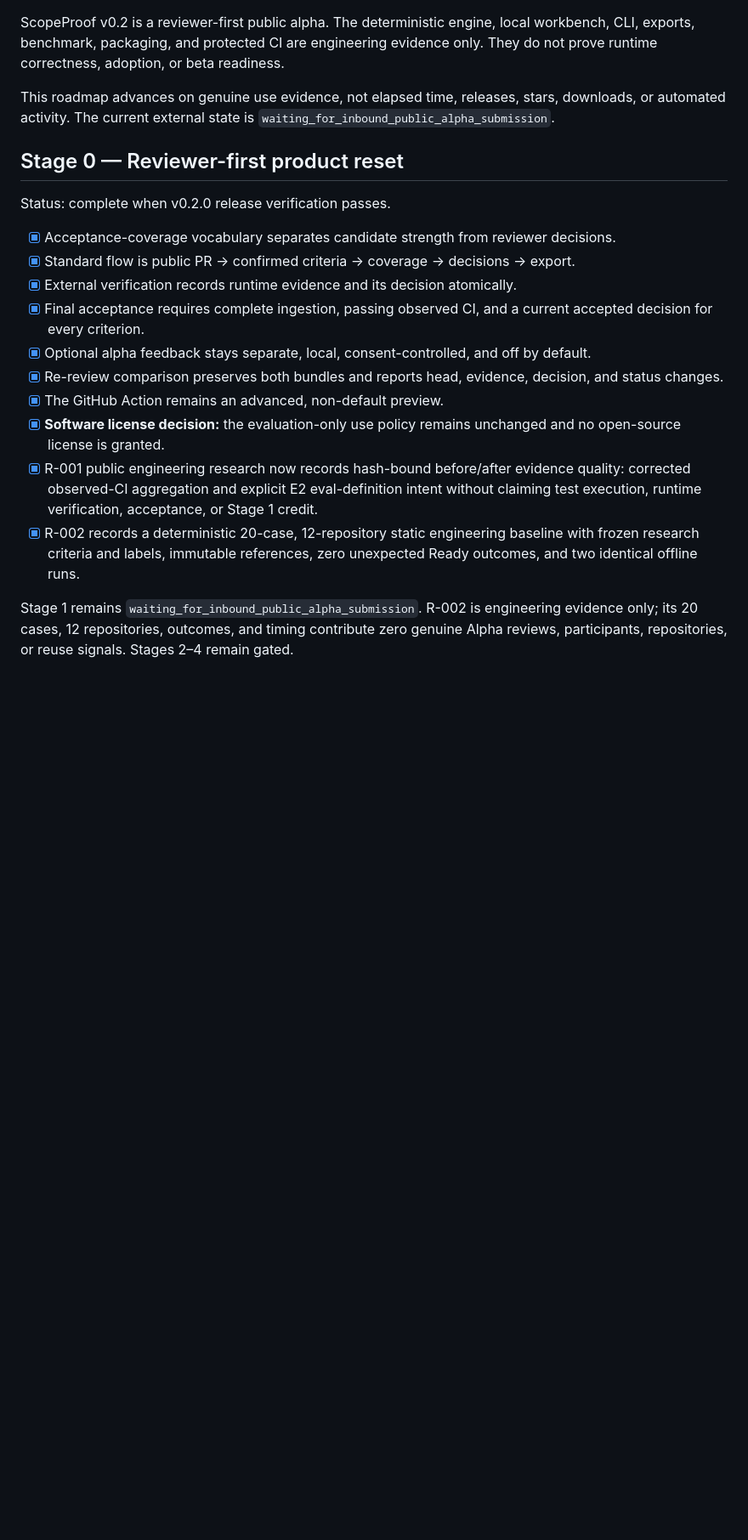
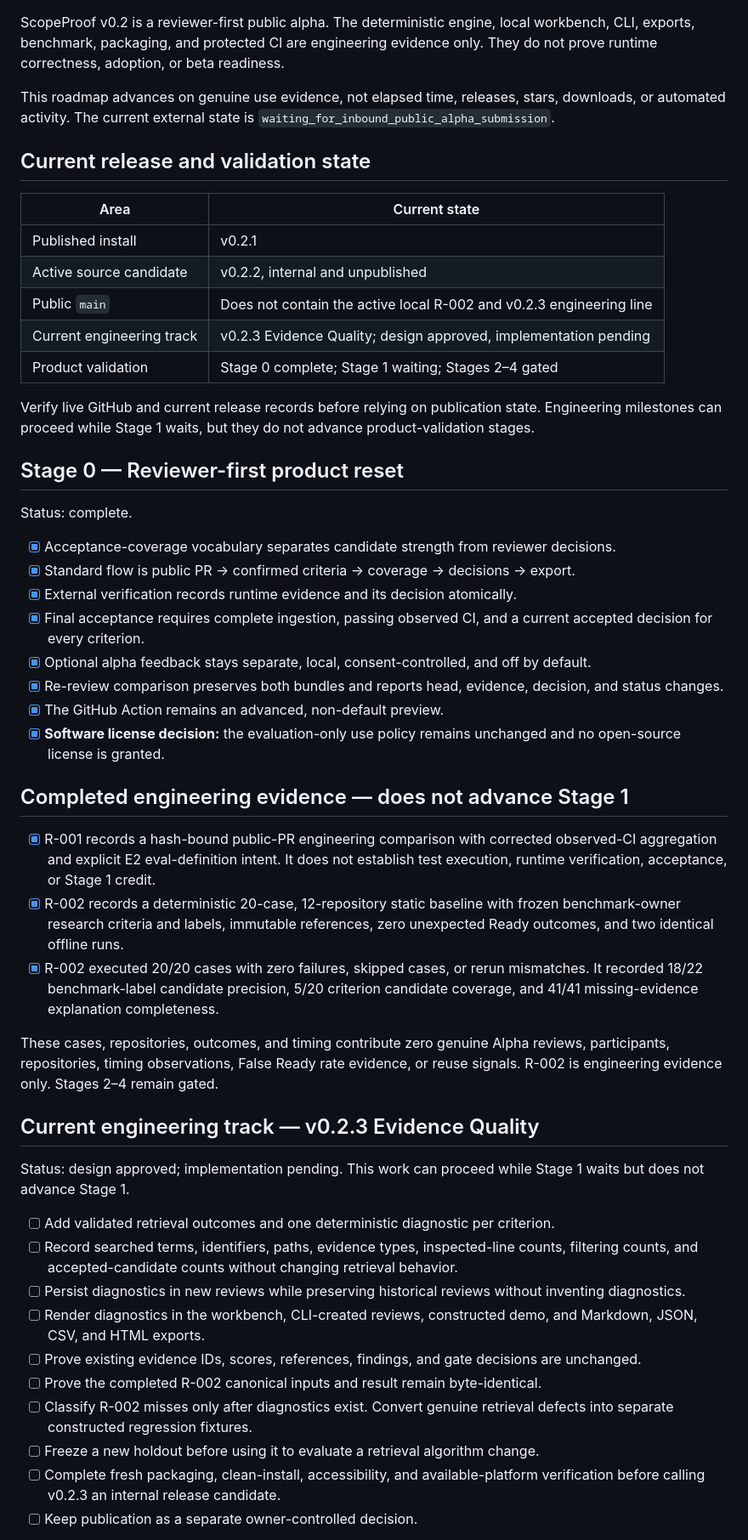
Before and after one commit to YuzeJ21/Scope-Proof, a Markdown page: ROADMAP.md, the part around one of its changes. Shown at 85% size. Rendered like a GitHub page; blank space fills up the shorter version.

```diff
--- a/ROADMAP.md
+++ b/ROADMAP.md
@@ -8,9 +8,22 @@ This roadmap advances on genuine use evidence, not elapsed time, releases, stars
 automated activity. The current external state is
 `waiting_for_inbound_public_alpha_submission`.
 
+## Current release and validation state
+
+| Area | Current state |
+|---|---|
+| Published install | v0.2.1 |
+| Active source candidate | v0.2.2, internal and unpublished |
+| Public `main` | Does not contain the active local R-002 and v0.2.3 engineering line |
+| Current engineering track | v0.2.3 Evidence Quality; design approved, implementation pending |
+| Product validation | Stage 0 complete; Stage 1 waiting; Stages 2–4 gated |
+
+Verify live GitHub and current release records before relying on publication state. Engineering
+milestones can proceed while Stage 1 waits, but they do not advance product-validation stages.
+
 ## Stage 0 — Reviewer-first product reset
 
-Status: complete when v0.2.0 release verification passes.
+Status: complete.
 
 - [x] Acceptance-coverage vocabulary separates candidate strength from reviewer decisions.
 - [x] Standard flow is public PR → confirmed criteria → coverage → decisions → export.
@@ -23,13 +36,41 @@ Status: complete when v0.2.0 release verification passes.
 - [x] The GitHub Action remains an advanced, non-default preview.
 - [x] **Software license decision:** the evaluation-only use policy remains unchanged and no
   open-source license is granted.
-- [x] R-001 public engineering research now records hash-bound before/after evidence quality:
-  corrected observed-CI aggregation and explicit E2 eval-definition intent without claiming test
-  execution, runtime verification, acceptance, or Stage 1 credit.
-- [x] R-002 records a deterministic 20-case, 12-repository static engineering baseline with
-  frozen research criteria and labels, immutable references, zero unexpected Ready outcomes, and
-  two identical offline runs.
 
-Stage 1 remains `waiting_for_inbound_public_alpha_submission`. R-002 is engineering evidence only;
-its 20 cases, 12 repositories, outcomes, and timing contribute zero genuine Alpha reviews,
-participants, repositories, or reuse signals. Stages 2–4 remain gated.
+## Completed engineering evidence — does not advance Stage 1
+
+- [x] R-001 records a hash-bound public-PR engineering comparison with corrected observed-CI
+  aggregation and explicit E2 eval-definition intent. It does not establish test execution,
+  runtime verification, acceptance, or Stage 1 credit.
+- [x] R-002 records a deterministic 20-case, 12-repository static baseline with frozen
+  benchmark-owner research criteria and labels, immutable references, zero unexpected Ready
+  outcomes, and two identical offline runs.
+- [x] R-002 executed 20/20 cases with zero failures, skipped cases, or rerun mismatches. It
+  recorded 18/22 benchmark-label candidate precision, 5/20 criterion candidate coverage, and
+  41/41 missing-evidence explanation completeness.
+
+These cases, repositories, outcomes, and timing contribute zero genuine Alpha reviews,
+participants, repositories, timing observations, False Ready rate evidence, or reuse signals.
+R-002 is engineering evidence only. Stages 2–4 remain gated.
+
+## Current engineering track — v0.2.3 Evidence Quality
+
+Status: design approved; implementation pending. This work can proceed while Stage 1 waits but
+does not advance Stage 1.
+
+- [ ] Add validated retrieval outcomes and one deterministic diagnostic per criterion.
+- [ ] Record searched terms, identifiers, paths, evidence types, inspected-line counts, filtering
+  counts, and accepted-candidate counts without changing retrieval behavior.
+- [ ] Persist diagnostics in new reviews while preserving historical reviews without inventing
+  diagnostics.
+- [ ] Render diagnostics in the workbench, CLI-created reviews, constructed demo, and Markdown,
+  JSON, CSV, and HTML exports.
+- [ ] Prove existing evidence IDs, scores, references, findings, and gate decisions are unchanged.
+- [ ] Prove the completed R-002 canonical inputs and result remain byte-identical.
+- [ ] Classify R-002 misses only after diagnostics exist. Convert genuine retrieval defects into
+  separate constructed regression fixtures.
+- [ ] Freeze a new holdout before using it to evaluate a retrieval algorithm change.
+- [ ] Complete fresh packaging, clean-install, accessibility, and available-platform verification
+  before calling v0.2.3 an internal release candidate.
+- [ ] Keep publication as a separate owner-controlled decision.
+
```
Also changed, not shown: other parts of ROADMAP.md (+19 -0 lines), README.md (+8 -6 lines).
